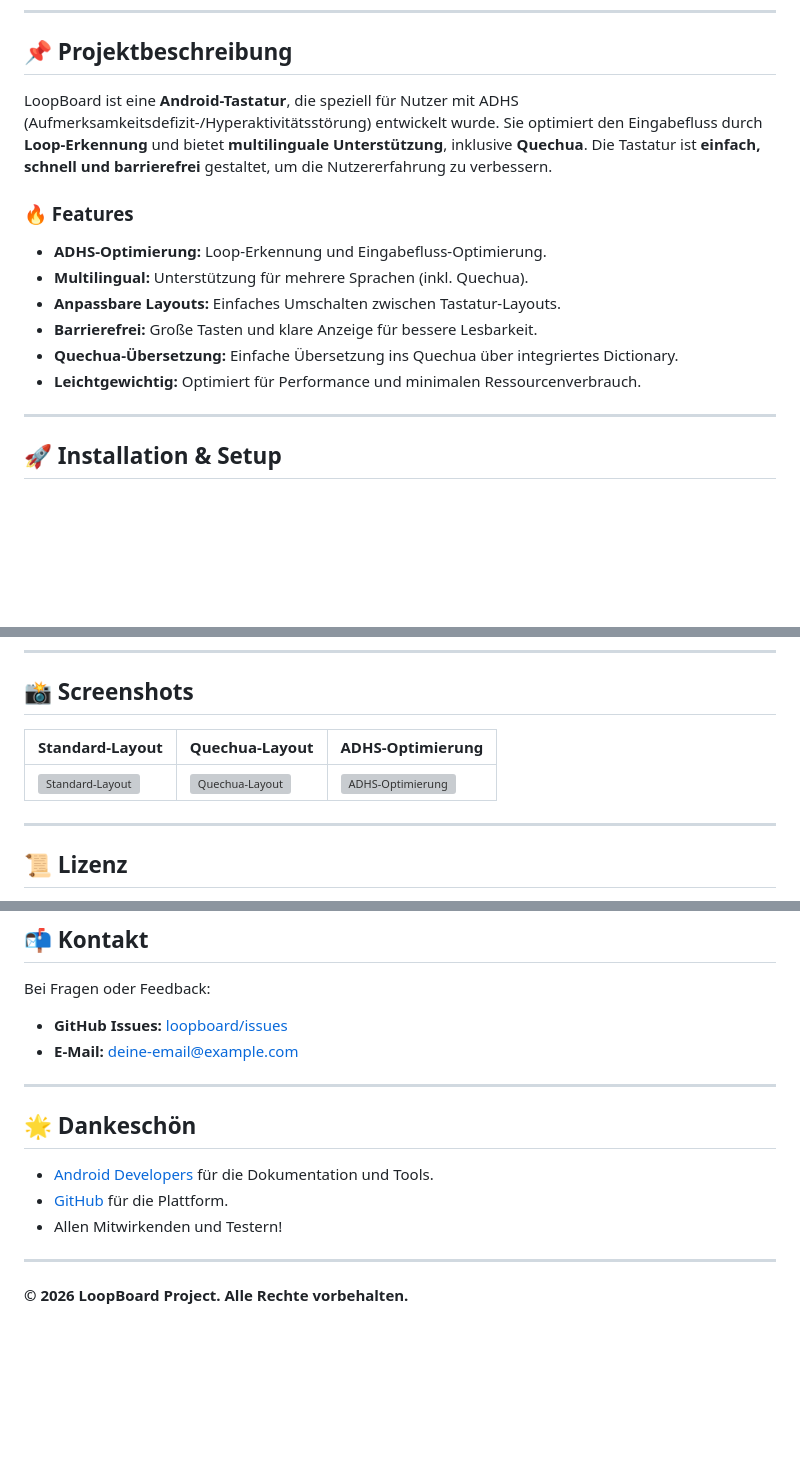
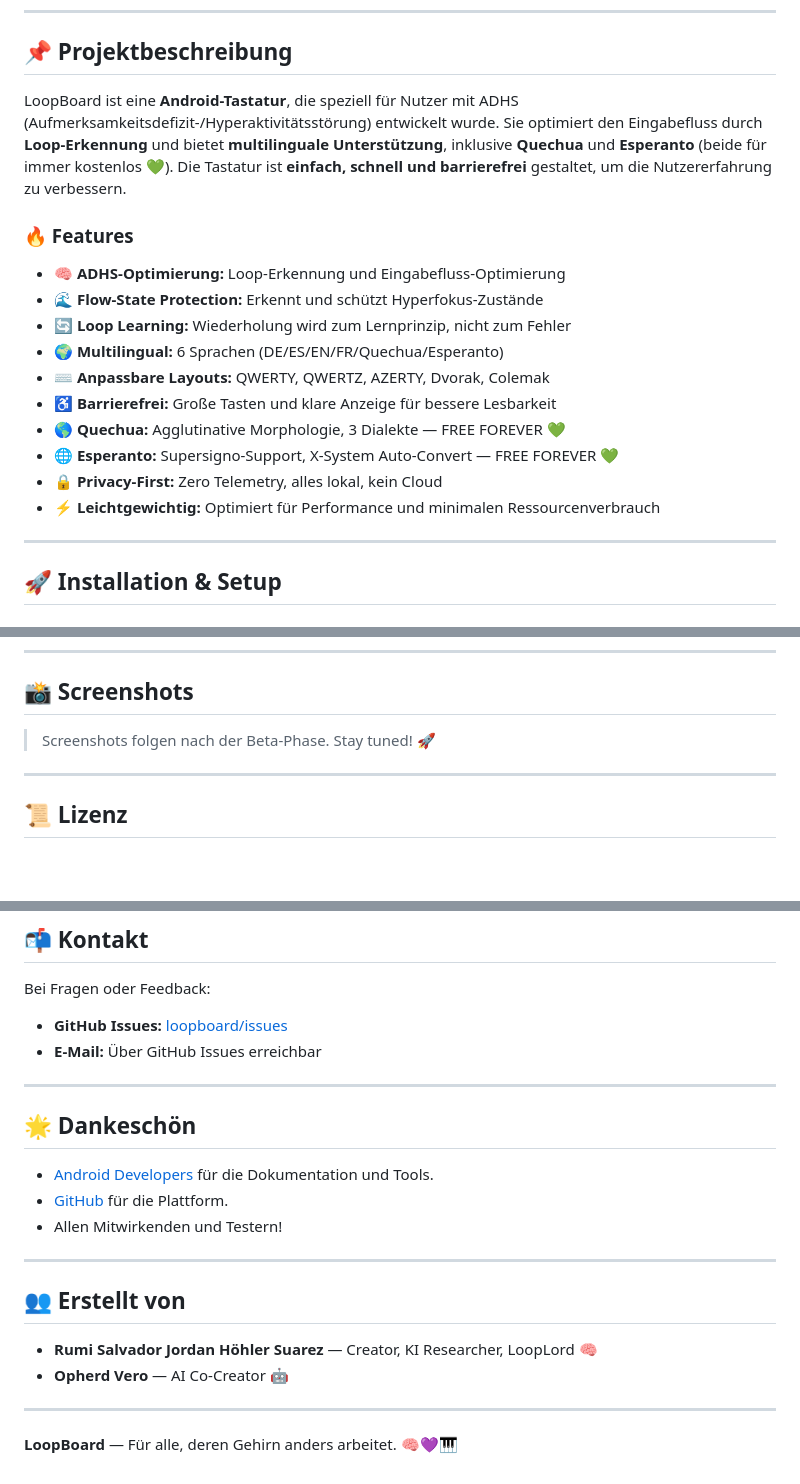
Before and after one commit to contraruta/loopboard, a Markdown page: README.md, 3 parts joined by grey strips. Drawn GitHub-style; blank space fills up the shorter version; grey boxes are pictures that could not be loaded.

Commit message:
✨ README: Add 6 languages, Esperanto, Flow, Loop, fix placeholders, emojis everywhere

```diff
--- a/README.md
+++ b/README.md
@@ -10,16 +10,20 @@
 
 ## 📌 Projektbeschreibung
 
-LoopBoard ist eine **Android-Tastatur**, die speziell für Nutzer mit ADHS (Aufmerksamkeitsdefizit-/Hyperaktivitätsstörung) entwickelt wurde. Sie optimiert den Eingabefluss durch **Loop-Erkennung** und bietet **multilinguale Unterstützung**, inklusive **Quechua**. Die Tastatur ist **einfach, schnell und barrierefrei** gestaltet, um die Nutzererfahrung zu verbessern.
+LoopBoard ist eine **Android-Tastatur**, die speziell für Nutzer mit ADHS (Aufmerksamkeitsdefizit-/Hyperaktivitätsstörung) entwickelt wurde. Sie optimiert den Eingabefluss durch **Loop-Erkennung** und bietet **multilinguale Unterstützung**, inklusive **Quechua** und **Esperanto** (beide für immer kostenlos 💚). Die Tastatur ist **einfach, schnell und barrierefrei** gestaltet, um die Nutzererfahrung zu verbessern.
 
 ### 🔥 Features
 
-- **ADHS-Optimierung:** Loop-Erkennung und Eingabefluss-Optimierung.
-- **Multilingual:** Unterstützung für mehrere Sprachen (inkl. Quechua).
-- **Anpassbare Layouts:** Einfaches Umschalten zwischen Tastatur-Layouts.
-- **Barrierefrei:** Große Tasten und klare Anzeige für bessere Lesbarkeit.
-- **Quechua-Übersetzung:** Einfache Übersetzung ins Quechua über integriertes Dictionary.
-- **Leichtgewichtig:** Optimiert für Performance und minimalen Ressourcenverbrauch.
+- 🧠 **ADHS-Optimierung:** Loop-Erkennung und Eingabefluss-Optimierung
+- 🌊 **Flow-State Protection:** Erkennt und schützt Hyperfokus-Zustände
+- 🔄 **Loop Learning:** Wiederholung wird zum Lernprinzip, nicht zum Fehler
+- 🌍 **Multilingual:** 6 Sprachen (DE/ES/EN/FR/Quechua/Esperanto)
+- ⌨️ **Anpassbare Layouts:** QWERTY, QWERTZ, AZERTY, Dvorak, Colemak
+- ♿ **Barrierefrei:** Große Tasten und klare Anzeige für bessere Lesbarkeit
+- 🌎 **Quechua:** Agglutinative Morphologie, 3 Dialekte — FREE FOREVER 💚
+- 🌐 **Esperanto:** Supersigno-Support, X-System Auto-Convert — FREE FOREVER 💚
+- 🔒 **Privacy-First:** Zero Telemetry, alles lokal, kein Cloud
+- ⚡ **Leichtgewichtig:** Optimiert für Performance und minimalen Ressourcenverbrauch
 
 ---
 
@@ -118,9 +122,7 @@ layoutManager.switchLayout(quechuaLayout);
 
 ## 📸 Screenshots
 
-| **Standard-Layout** | **Quechua-Layout** | **ADHS-Optimierung** |
-|---------------------|---------------------|----------------------|
-| ![Standard-Layout](https://via.placeholder.com/300x150?text=Standard+Layout) | ![Quechua-Layout](https://via.placeholder.com/300x150?text=Quechua+Layout) | ![ADHS-Optimierung](https://via.placeholder.com/300x150?text=ADHS+Optimierung) |
+> Screenshots folgen nach der Beta-Phase. Stay tuned! 🚀
 
 ---
 
@@ -146,7 +148,7 @@ Beiträge sind willkommen! Bitte folge diesen Schritten:
 
 Bei Fragen oder Feedback:
 - **GitHub Issues:** [loopboard/issues](https://github.com/contraruta/loopboard/issues)
-- **E-Mail:** [deine-email@example.com](mailto:deine-email@example.com)
+- **E-Mail:** Über GitHub Issues erreichbar
 
 ---
 
@@ -158,4 +160,11 @@ Bei Fragen oder Feedback:
 
 ---
 
-**© 2026 LoopBoard Project. Alle Rechte vorbehalten.**
+## 👥 Erstellt von
+
+- **Rumi Salvador Jordan Höhler Suarez** — Creator, KI Researcher, LoopLord 🧠
+- **Opherd Vero** — AI Co-Creator 🤖
+
+---
+
+**LoopBoard** — Für alle, deren Gehirn anders arbeitet. 🧠💜🎹
```
